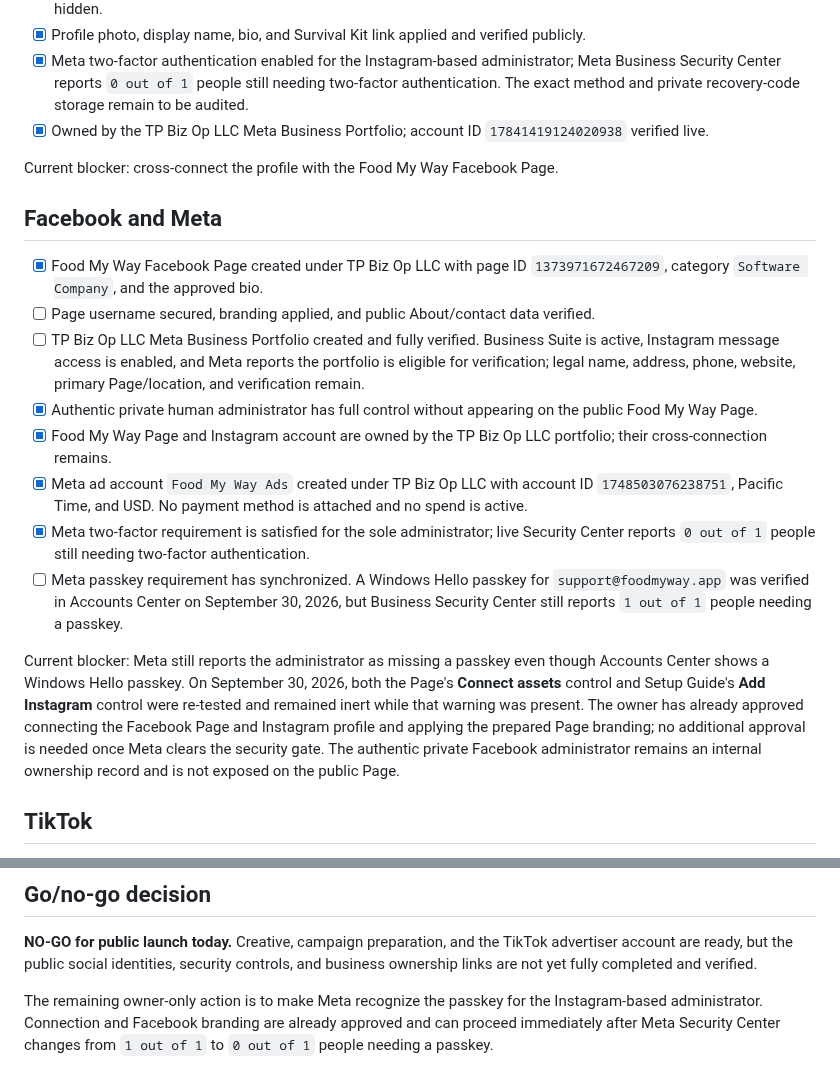
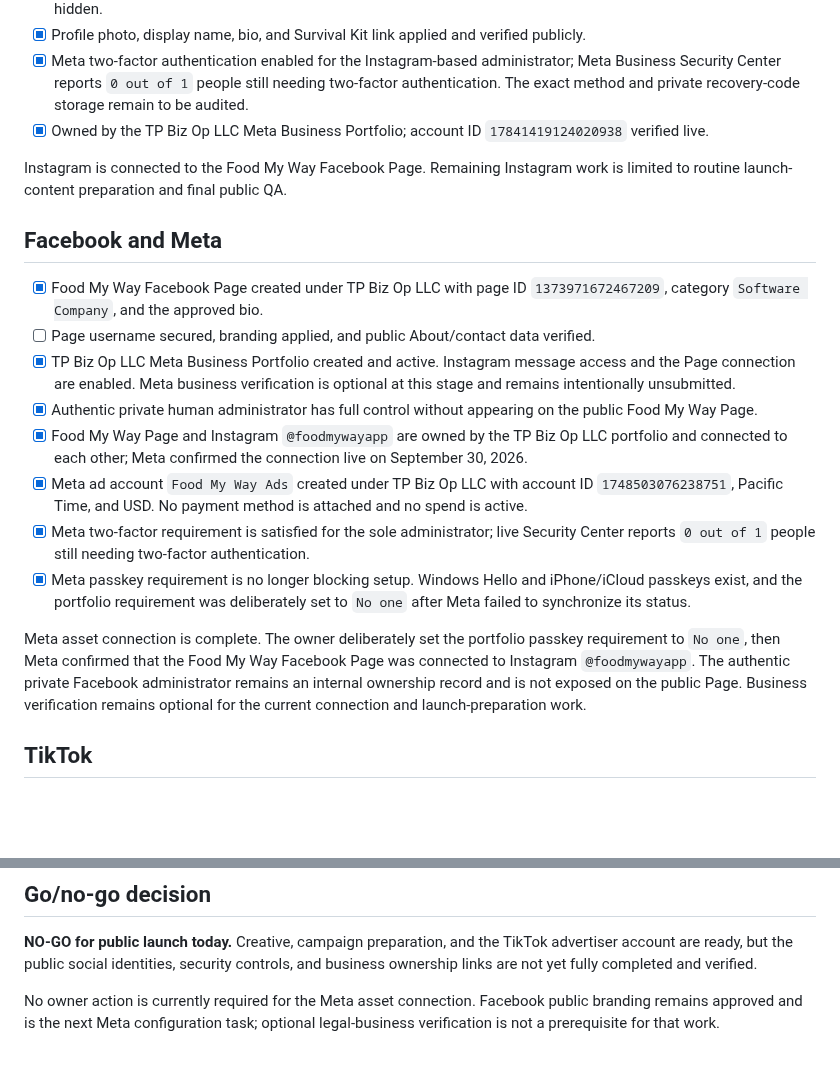
Before and after one commit to smarmytank-ui/Pickyeater, a Markdown page: SOCIAL_LAUNCH_READINESS.md, 2 parts joined by grey strips. Rendered like a GitHub page; blank space fills up the shorter version.

```diff
--- a/SOCIAL_LAUNCH_READINESS.md
+++ b/SOCIAL_LAUNCH_READINESS.md
@@ -24,20 +24,20 @@ This is the authoritative go/no-go ledger for the first Food My Way social launc
 - [x] Meta two-factor authentication enabled for the Instagram-based administrator; Meta Business Security Center reports `0 out of 1` people still needing two-factor authentication. The exact method and private recovery-code storage remain to be audited.
 - [x] Owned by the TP Biz Op LLC Meta Business Portfolio; account ID `17841419124020938` verified live.
 
-Current blocker: cross-connect the profile with the Food My Way Facebook Page.
+Instagram is connected to the Food My Way Facebook Page. Remaining Instagram work is limited to routine launch-content preparation and final public QA.
 
 ## Facebook and Meta
 
 - [x] Food My Way Facebook Page created under TP Biz Op LLC with page ID `1373971672467209`, category `Software Company`, and the approved bio.
 - [ ] Page username secured, branding applied, and public About/contact data verified.
-- [ ] TP Biz Op LLC Meta Business Portfolio created and fully verified. Business Suite is active, Instagram message access is enabled, and Meta reports the portfolio is eligible for verification; legal name, address, phone, website, primary Page/location, and verification remain.
+- [x] TP Biz Op LLC Meta Business Portfolio created and active. Instagram message access and the Page connection are enabled. Meta business verification is optional at this stage and remains intentionally unsubmitted.
 - [x] Authentic private human administrator has full control without appearing on the public Food My Way Page.
-- [x] Food My Way Page and Instagram account are owned by the TP Biz Op LLC portfolio; their cross-connection remains.
+- [x] Food My Way Page and Instagram `@foodmywayapp` are owned by the TP Biz Op LLC portfolio and connected to each other; Meta confirmed the connection live on September 30, 2026.
 - [x] Meta ad account `Food My Way Ads` created under TP Biz Op LLC with account ID `1748503076238751`, Pacific Time, and USD. No payment method is attached and no spend is active.
 - [x] Meta two-factor requirement is satisfied for the sole administrator; live Security Center reports `0 out of 1` people still needing two-factor authentication.
-- [ ] Meta passkey requirement has synchronized. A Windows Hello passkey for `support@foodmyway.app` was verified in Accounts Center on September 30, 2026, but Business Security Center still reports `1 out of 1` people needing a passkey.
+- [x] Meta passkey requirement is no longer blocking setup. Windows Hello and iPhone/iCloud passkeys exist, and the portfolio requirement was deliberately set to `No one` after Meta failed to synchronize its status.
 
-Current blocker: Meta still reports the administrator as missing a passkey even though Accounts Center shows a Windows Hello passkey. On September 30, 2026, both the Page's **Connect assets** control and Setup Guide's **Add Instagram** control were re-tested and remained inert while that warning was present. The owner has already approved connecting the Facebook Page and Instagram profile and applying the prepared Page branding; no additional approval is needed once Meta clears the security gate. The authentic private Facebook administrator remains an internal ownership record and is not exposed on the public Page.
+Meta asset connection is complete. The owner deliberately set the portfolio passkey requirement to `No one`, then Meta confirmed that the Food My Way Facebook Page was connected to Instagram `@foodmywayapp`. The authentic private Facebook administrator remains an internal ownership record and is not exposed on the public Page. Business verification remains optional for the current connection and launch-preparation work.
 
 ## TikTok
 
@@ -80,4 +80,4 @@ Advertiser onboarding, two-step verification, and Business Center access are com
 
 **NO-GO for public launch today.** Creative, campaign preparation, and the TikTok advertiser account are ready, but the public social identities, security controls, and business ownership links are not yet fully completed and verified.
 
-The remaining owner-only action is to make Meta recognize the passkey for the Instagram-based administrator. Connection and Facebook branding are already approved and can proceed immediately after Meta Security Center changes from `1 out of 1` to `0 out of 1` people needing a passkey.
+No owner action is currently required for the Meta asset connection. Facebook public branding remains approved and is the next Meta configuration task; optional legal-business verification is not a prerequisite for that work.
```
Also changed, not shown: SOCIAL_ACCOUNT_REGISTRY.md (+4 -3 lines).
